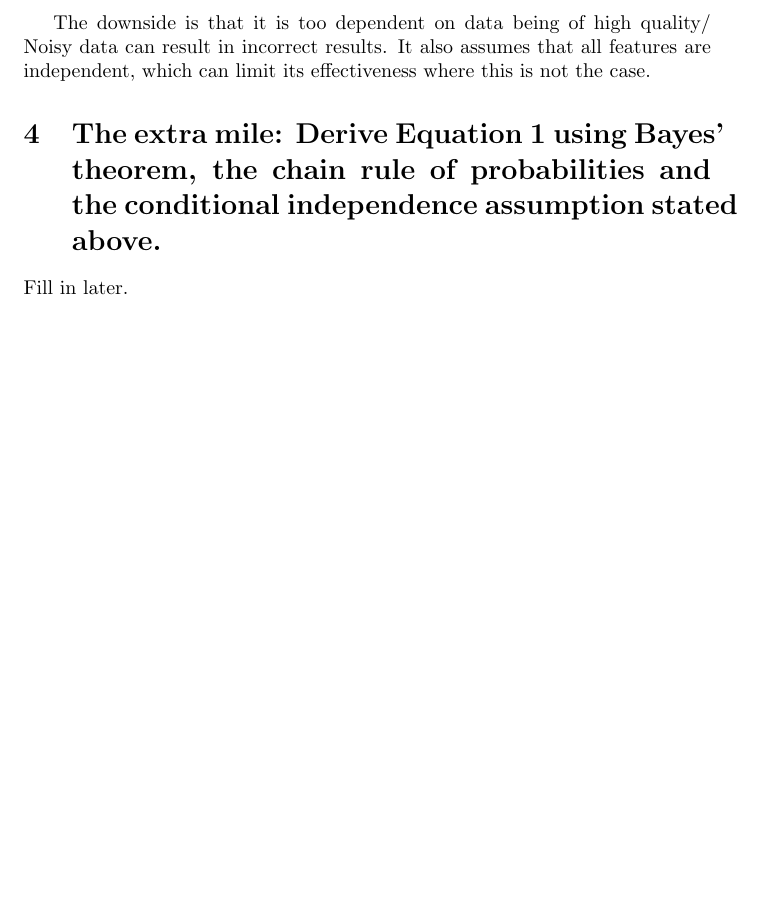
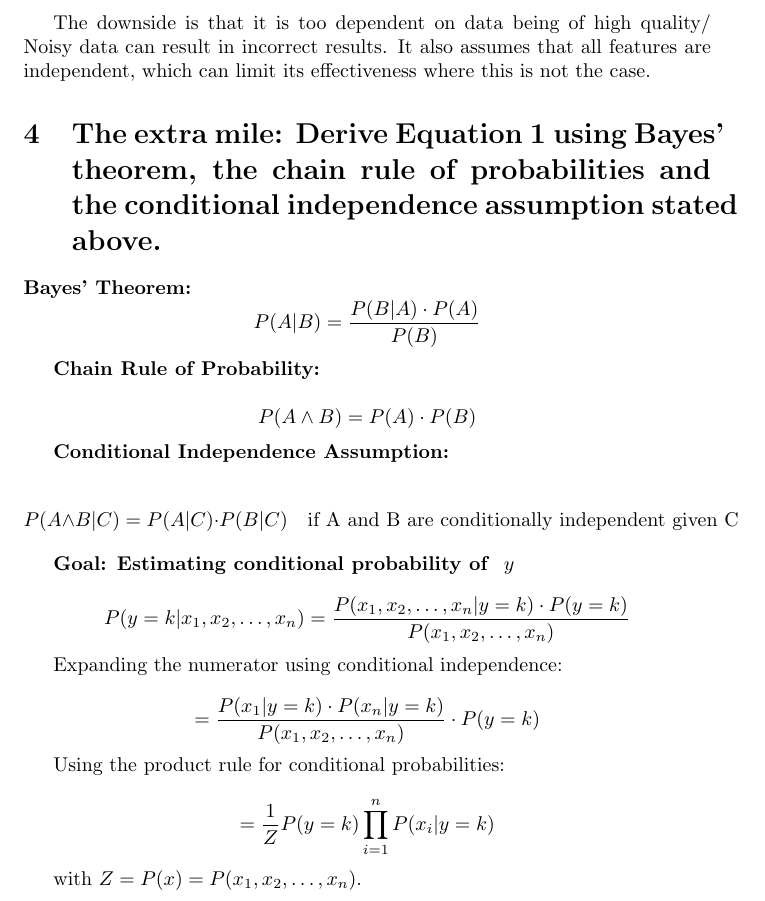
Before and after one commit to Tobilini/MachineLearning, a LaTeX problem sheet (sheet01/exercise1.2.tex): part of page 2 of 2, cut so that both start at the same text, the shorter picture padded with empty space. Compiled offline with pdfLaTeX.

Commit message:
merged no 2 on one sheet

```diff
--- a/sheet01/exercise1.2.tex
+++ b/sheet01/exercise1.2.tex
@@ -39,7 +39,43 @@ The downside is that it is too dependent on data being of high quality/ Noisy da
 
 \section{The extra mile: Derive Equation 1 using Bayes’ theorem, the chain rule of probabilities and the conditional independence assumption stated above.}
 
-Fill in later.
+\textbf{Bayes' Theorem:}
+\[
+P(A|B) = \frac{P(B|A) \cdot P(A)}{P(B)}
+\]
+
+\textbf{Chain Rule of Probability:}
+
+\[
+P(A \land B) = P(A) \cdot P(B)
+\]
+
+\textbf{Conditional Independence Assumption:}
+
+\[
+P(A \land B | C) = P(A|C) \cdot P(B|C) \quad \text{if A and B are conditionally independent given C}
+\]
+
+\textbf{Goal: Estimating conditional probability of } \( y \)
+
+\[
+P(y = k | x_1, x_2, \dots, x_n) = \frac{P(x_1, x_2, \dots, x_n | y = k) \cdot P(y = k)}{P(x_1, x_2, \dots, x_n)}
+\]
+
+Expanding the numerator using conditional independence:
+
+\[
+= \frac{P(x_1 | y = k) \cdot P(x_n | y = k)}{P(x_1, x_2, \dots, x_n)} \cdot P(y = k)
+\]
+
+Using the product rule for conditional probabilities:
+
+\[
+= \frac{1}{Z} P(y = k) \prod_{i=1}^n P(x_i | y = k)
+\]
+
+with \( Z = P(x) = P(x_1, x_2, \dots, x_n) \).
+
 
 
 \end{document}
```
Also changed, not shown: sheet01/Exercise1_2complete.pdf (added).
